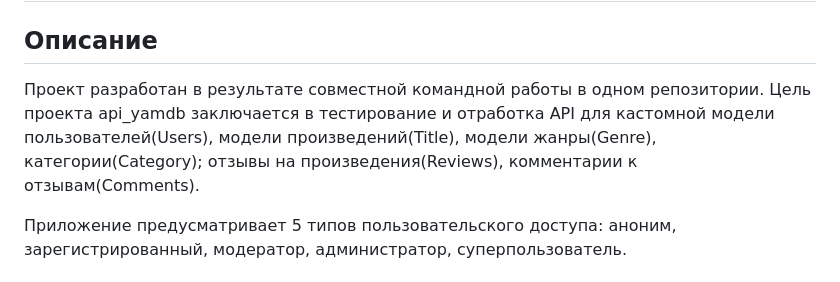
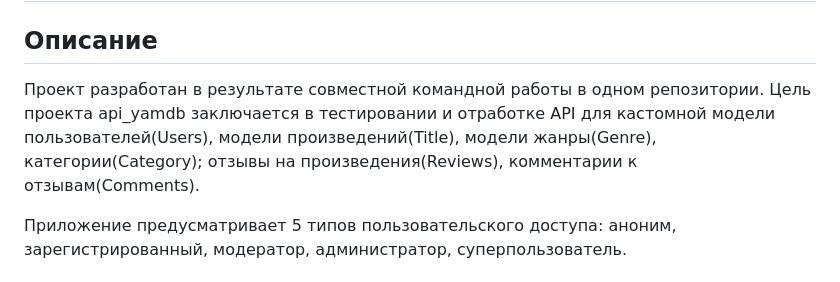
Before and after one commit to romikPY/api_yamdb, a Markdown page: README.md, the part around the change. Rendered like a GitHub page.

```diff
--- a/README.md
+++ b/README.md
@@ -1,6 +1,6 @@
 # api_yamdb
 ## Описание
-Проект разработан в результате совместной командной работы в одном репозитории. Цель проекта api_yamdb заключается в тестирование и отработка API для кастомной модели пользователей(Users), модели произведений(Title), модели жанры(Genre), категории(Category); отзывы на произведения(Reviews), комментарии к отзывам(Comments).
+Проект разработан в результате совместной командной работы в одном репозитории. Цель проекта api_yamdb заключается в тестировании и отработке API для кастомной модели пользователей(Users), модели произведений(Title), модели жанры(Genre), категории(Category); отзывы на произведения(Reviews), комментарии к отзывам(Comments).
 
 Приложение предусматривает 5 типов пользовательского доступа: аноним, зарегистрированный, модератор, администратор, суперпользователь.
 
```
